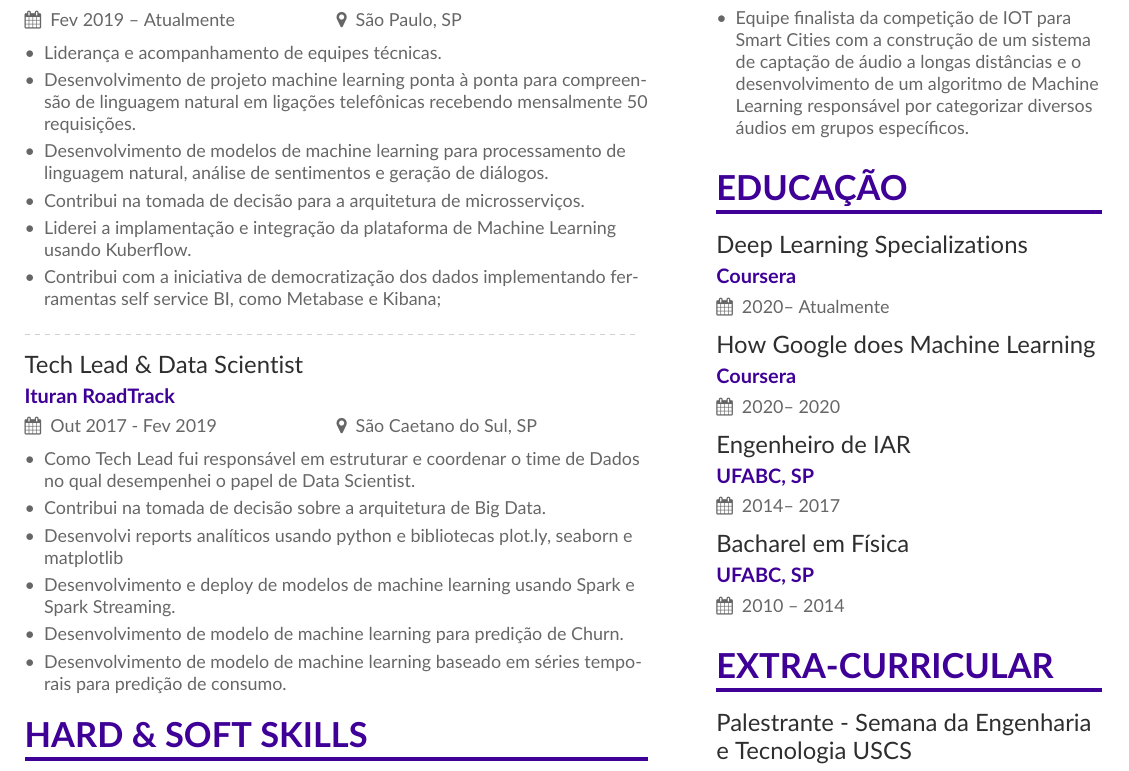
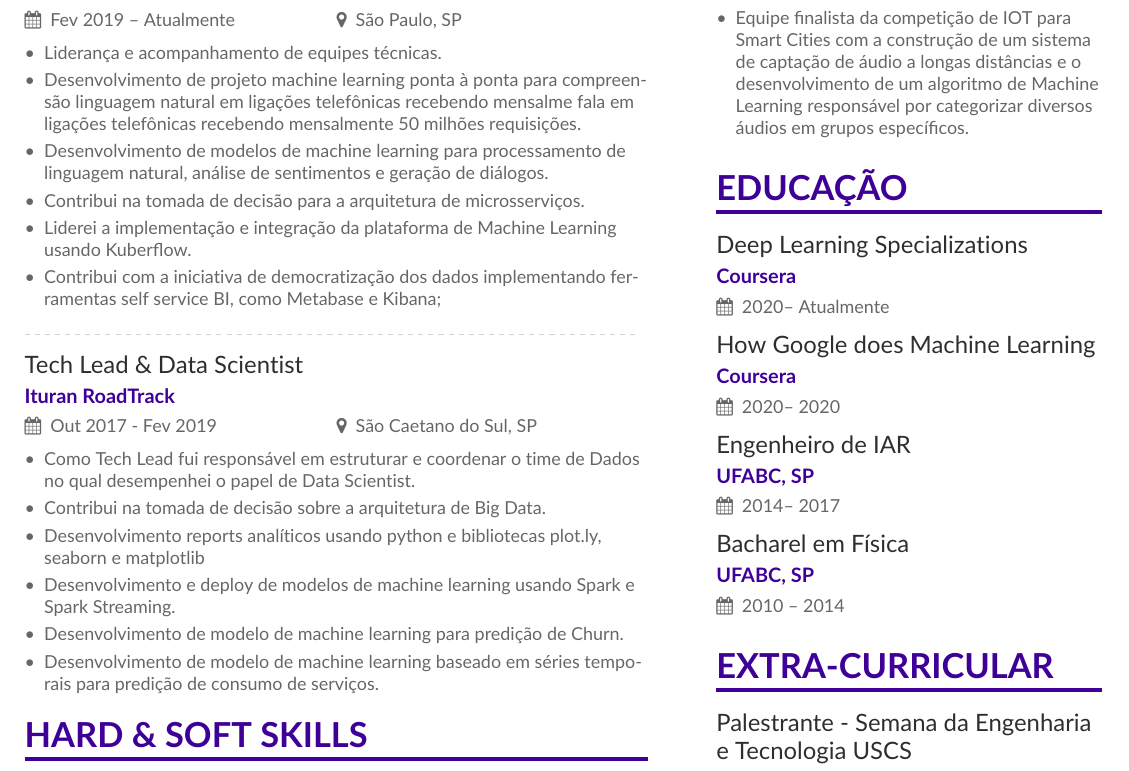
Before and after one commit to valeriocardoso/CurriculumVitae, a LaTeX CV (cv/valeriocardoso.tex): part of the page, cut so that both start at the same text. Compiled offline with pdfLaTeX.

Commit message:
Correções gramáticas

```diff
--- a/cv/valeriocardoso.tex
+++ b/cv/valeriocardoso.tex
@@ -64,15 +64,18 @@ interpessoal.
 
 \item Liderança e acompanhamento de equipes técnicas.
 
-\item Desenvolvimento de projeto machine learning ponta à ponta para compreensão de
-      linguagem natural em ligações telefônicas recebendo mensalmente 50 requisições.
+\item Desenvolvimento de projeto machine learning ponta à ponta para compreensão
+      linguagem natural em ligações telefônicas recebendo mensalme
+      fala em ligações telefônicas recebendo mensalmente 50 milhões requisições.
 
 \item Desenvolvimento de modelos de machine learning para processamento de
       linguagem natural, análise de sentimentos e geração de diálogos.
 
 \item Contribui na tomada de decisão para a arquitetura de microsserviços.
 
-\item Liderei a implamentação e integração da plataforma de Machine Learning usando
+%\item Liderei as decisões de arquitetura para novos serviços.
+
+\item Liderei a implementação e integração da plataforma de Machine Learning usando
       Kuberflow.
 
 \item Contribui com a iniciativa de democratização dos dados implementando ferramentas
@@ -91,7 +94,7 @@ interpessoal.
 
 \item  Contribui na tomada de decisão sobre a arquitetura de Big Data.
 
-\item  Desenvolvi reports analíticos usando python e bibliotecas plot.ly, seaborn e
+\item  Desenvolvimento reports analíticos usando python e bibliotecas plot.ly, seaborn e
        matplotlib
 
 \item  Desenvolvimento e deploy de modelos de machine learning usando Spark
@@ -100,7 +103,7 @@ interpessoal.
 \item  Desenvolvimento de modelo de machine learning para predição de Churn.
 
 \item  Desenvolvimento de modelo de machine learning baseado em séries temporais
-       para predição de consumo.
+       para predição de consumo de serviços.
 
 
 
```
Also changed, not shown: cv/valeriocardoso.pdf.
